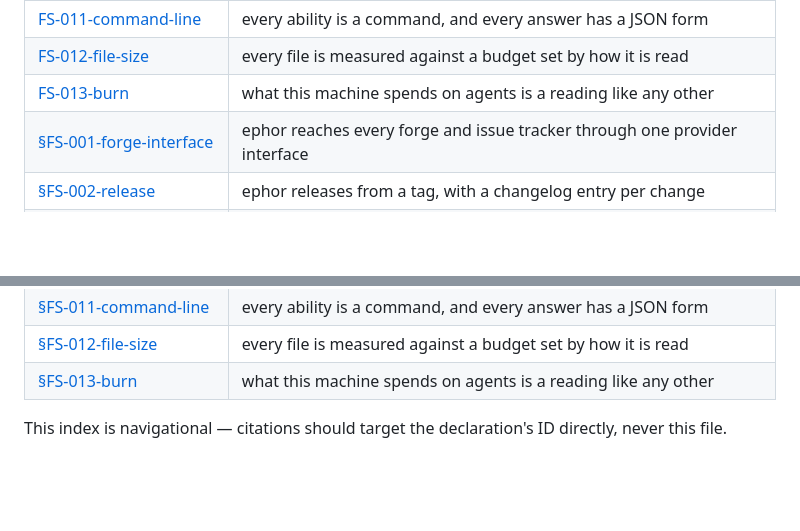
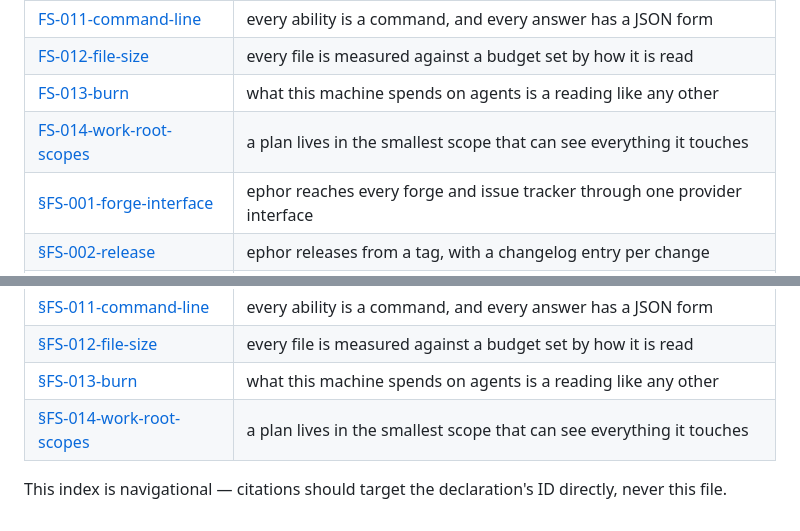
Before and after one commit to vjovanov/ephor, a Markdown page: docs/functional-spec/README.md, 2 parts joined by grey strips. Rendered like a GitHub page; blank space fills up the shorter version.

```diff
--- a/docs/functional-spec/README.md
+++ b/docs/functional-spec/README.md
@@ -19,6 +19,7 @@ Behavior and requirements, one declaration per file. Each H1 declares an
 | [FS-011-command-line](FS-011-command-line.md) | every ability is a command, and every answer has a JSON form |
 | [FS-012-file-size](FS-012-file-size.md) | every file is measured against a budget set by how it is read |
 | [FS-013-burn](FS-013-burn.md) | what this machine spends on agents is a reading like any other |
+| [FS-014-work-root-scopes](FS-014-work-root-scopes.md) | a plan lives in the smallest scope that can see everything it touches |
 | [§FS-001-forge-interface](FS-001-forge-interface.md#fs-001-forge-interface-ephor-reaches-every-forge-and-issue-tracker-through-one-provider-interface) | ephor reaches every forge and issue tracker through one provider interface |
 | [§FS-002-release](FS-002-release.md#fs-002-release-ephor-releases-from-a-tag-with-a-changelog-entry-per-change) | ephor releases from a tag, with a changelog entry per change |
 | [§FS-003-feed-categories](FS-003-feed-categories.md#fs-003-feed-categories-the-feed-sorts-itself-into-categories-and-finished-work-lands-in-recent) | the feed sorts itself into categories, and finished work lands in Recent |
@@ -32,6 +33,7 @@ Behavior and requirements, one declaration per file. Each H1 declares an
 | [§FS-011-command-line](FS-011-command-line.md#fs-011-command-line-every-ability-is-a-command-and-every-answer-has-a-json-form) | every ability is a command, and every answer has a JSON form |
 | [§FS-012-file-size](FS-012-file-size.md#fs-012-file-size-every-file-is-measured-against-a-budget-set-by-how-it-is-read) | every file is measured against a budget set by how it is read |
 | [§FS-013-burn](FS-013-burn.md#fs-013-burn-what-this-machine-spends-on-agents-is-a-reading-like-any-other) | what this machine spends on agents is a reading like any other |
+| [§FS-014-work-root-scopes](FS-014-work-root-scopes.md#fs-014-work-root-scopes-a-plan-lives-in-the-smallest-scope-that-can-see-everything-it-touches) | a plan lives in the smallest scope that can see everything it touches |
 
 This index is navigational — citations should target the declaration's ID
 directly, never this file.
```
Also changed, not shown: docs/functional-spec/FS-005-dispatch.md (+3 -0 lines), docs/functional-spec/FS-014-work-root-scopes.md (added, +157 -0 lines).
